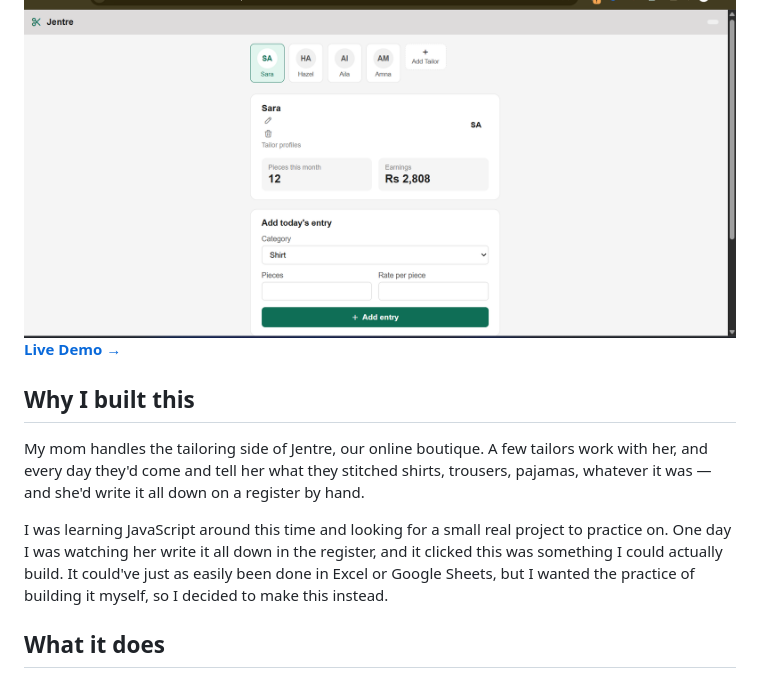
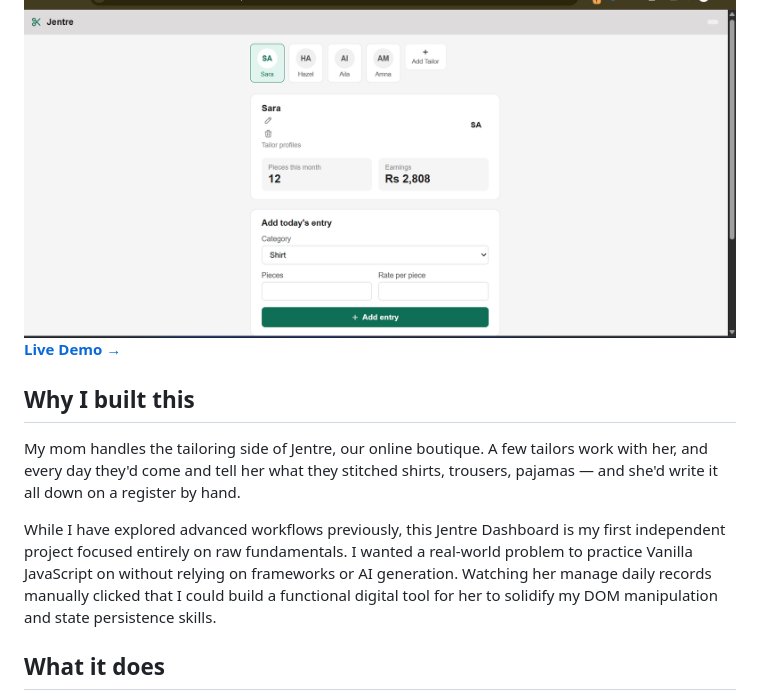
Before and after one commit to HafizzAhmadRaza/Jentre-tailoring-dashboard, a Markdown page: README.md, the part around one of its changes. Drawn GitHub-style.

```diff
--- a/README.md
+++ b/README.md
@@ -4,12 +4,12 @@ A simple dashboard I built to help track daily work for the tailors at my family
 
 ![Jentre dashboard screenshot](./Screenshot.png)
-**[Live Demo →]( https://hafizzahmadraza.github.io/Jentre-tailoring-dashboard/)**
+**[Live Demo →](https://hafizzahmadraza.github.io/Jentre-tailoring-dashboard/)**
 
 ## Why I built this
 
-My mom handles the tailoring side of Jentre, our online boutique. A few tailors work with her, and every day they'd come and tell her what they stitched shirts, trousers, pajamas, whatever it was — and she'd write it all down on a register by hand.
+My mom handles the tailoring side of Jentre, our online boutique. A few tailors work with her, and every day they'd come and tell her what they stitched  shirts, trousers, pajamas — and she'd write it all down on a register by hand.
 
-I was learning JavaScript around this time and looking for a small real project to practice on. One day I was watching her write it all down in the register, and it clicked  this was something I could actually build. It could've just as easily been done in Excel or Google Sheets, but I wanted the practice of building it myself, so I decided to make this instead.
+While I have explored advanced workflows previously, this Jentre Dashboard is my first independent project focused entirely on raw fundamentals. I wanted a real-world problem to practice Vanilla JavaScript on without relying on frameworks or AI generation. Watching her manage daily records manually clicked that I could build a functional digital tool for her to solidify my DOM manipulation and state persistence skills.
 
 ## What it does
 
```
Also changed, not shown: other parts of README.md (+31 -20 lines).
